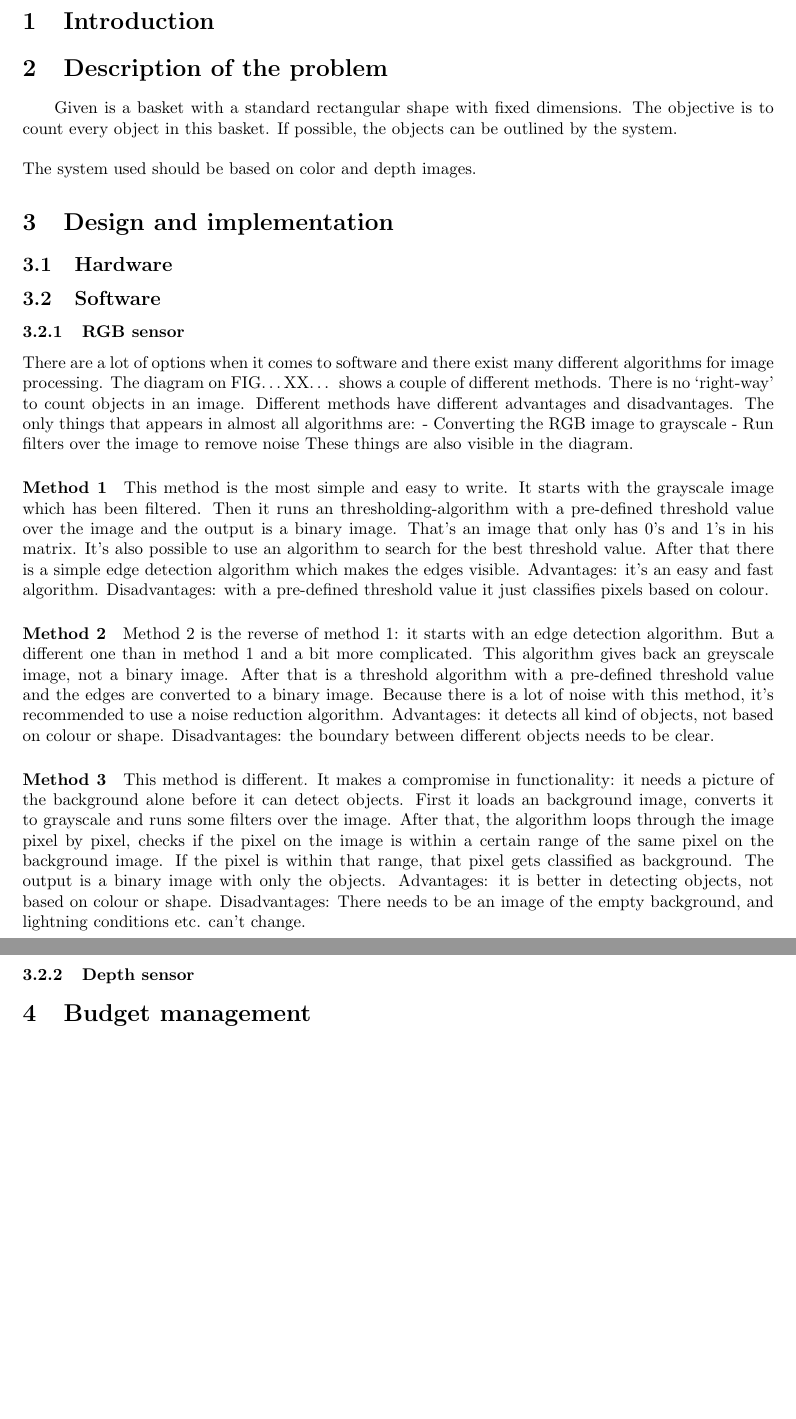
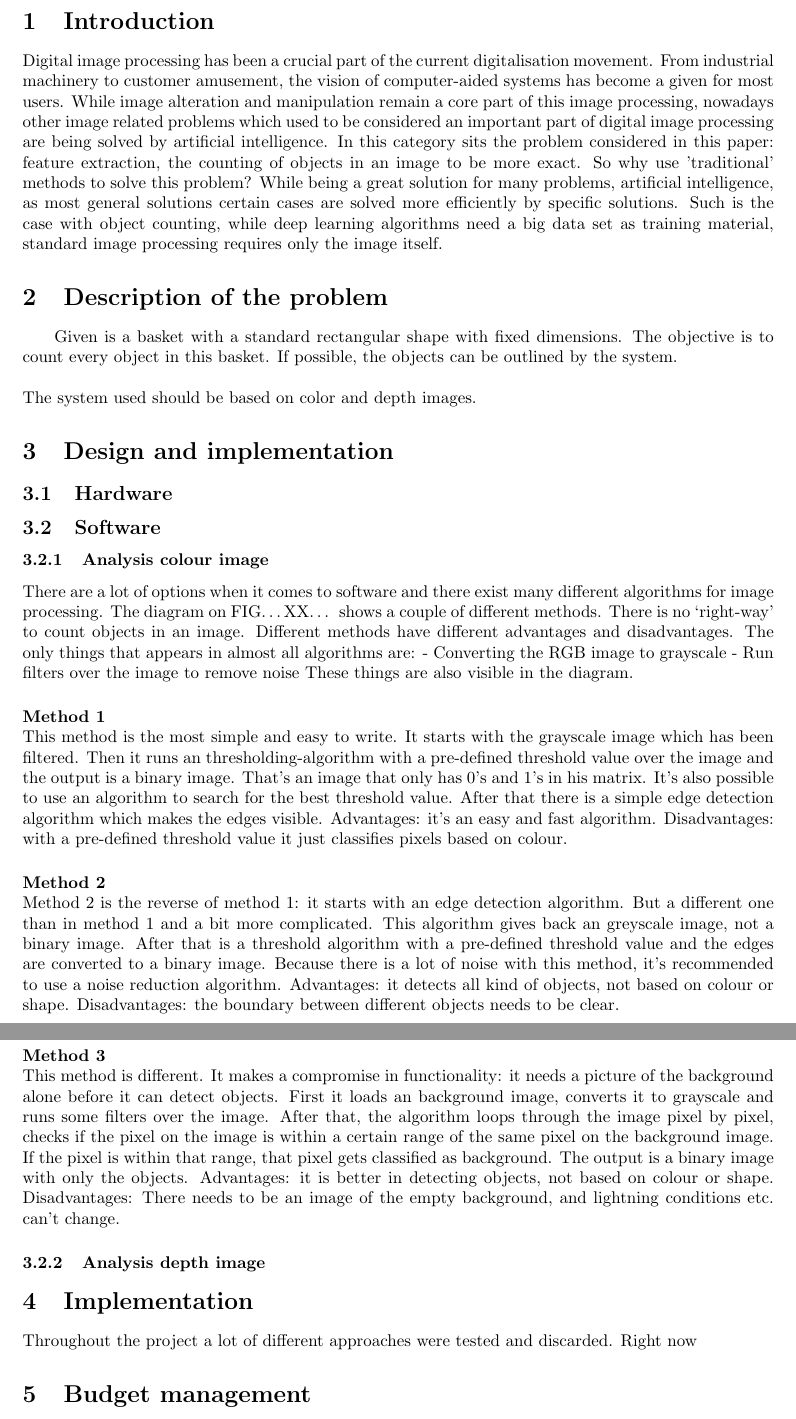
Before and after one commit to benfidlers/peno3_esat1, a LaTeX document (Verslag.tex): two parts of pages 7 and 8 of 8, joined at a grey line, cut so that both start at the same text, the shorter picture padded with empty space. Compiled offline with pdfLaTeX.

Commit message:
Update Verslag.tex

```diff
--- a/Verslag.tex
+++ b/Verslag.tex
@@ -28,6 +28,7 @@
 \newpage
 \section{Introduction}
 \pagenumbering{arabic}
+Digital image processing has been a crucial part of the current digitalisation movement. From industrial machinery to customer amusement, the vision of computer-aided systems has become a given for most users. While image alteration and manipulation remain a core part of this image processing, nowadays other image related problems which used to be considered an important part of digital image processing are being solved by artificial intelligence. In this category sits the problem considered in this paper: feature extraction, the counting of objects in an image to be more exact. So why use 'traditional' methods to solve this problem? While being a great solution for many problems, artificial intelligence, as most general solutions certain cases are solved more efficiently by specific solutions. Such is the case with object counting, while deep learning algorithms need a big data set  as training material, standard image processing requires only the image itself.
 
 \section{Description of the problem}
 
@@ -39,27 +40,30 @@
 \section{Design and implementation}
 \subsection{Hardware}
 \subsection{Software}
-\subsubsection{RGB sensor}
+\subsubsection{Analysis colour image }
 
 There are a lot of options when it comes to software and there exist many different algorithms for image processing. The diagram on FIG…XX… shows a couple of different methods. There is no ‘right-way’ to count objects in an image. Different methods have different advantages and disadvantages. The only things that appears in almost all algorithms are:
 -	Converting the RGB image to grayscale
 -	Run filters over the image to remove noise
 These things are also visible in the diagram.
-\paragraph{Method 1}
+\paragraph{Method 1}\mbox{}\\
 This method is the most simple and easy to write. It starts with the grayscale image which has been filtered. Then it runs an thresholding-algorithm with a pre-defined threshold value over the image and the output is a binary image. That’s an image that only has 0’s and 1’s in his matrix.  It’s also possible to use an algorithm to search for the best threshold value.  After that there is a simple edge detection algorithm which makes the edges visible.
 Advantages: it’s an easy and fast algorithm.
 Disadvantages: with a pre-defined threshold value it just classifies pixels based on colour.
-\paragraph{Method 2}
+\paragraph{Method 2}\mbox{}\\
 Method 2 is the reverse of method 1: it starts with an edge detection algorithm. But a different one than in method 1 and a bit more complicated. This algorithm gives back an greyscale image, not a binary image. After that is a threshold algorithm with a pre-defined threshold value and the edges are converted to a binary image. Because there is a lot of noise with this method, it's recommended to use a noise reduction algorithm.
 Advantages: it detects all kind of objects, not based on colour or shape.
 Disadvantages: the boundary between different objects needs to be clear.
-\paragraph{Method 3}
+\paragraph{Method 3}\mbox{}\\
 This method is different. It makes a compromise in functionality: it needs a picture of the background alone before it can detect objects. First it loads an background image, converts it to grayscale and runs some filters over the image. After that, the algorithm loops through the image pixel by pixel, checks if the pixel on the image is within a certain range of the same pixel on the background image. If the pixel is within that range, that pixel gets classified as background. The output is a binary image with only the objects.
 Advantages: it is better in detecting objects, not based on colour or shape.
 Disadvantages: There needs to be an image of the empty background, and lightning conditions etc. can’t change.
 
 
-\subsubsection{Depth sensor}
+\subsubsection{Analysis depth image}
+
+\section{Implementation}
+Throughout the project a lot of different approaches were tested and discarded. Right now
 
 \section{Budget management}
 
```
